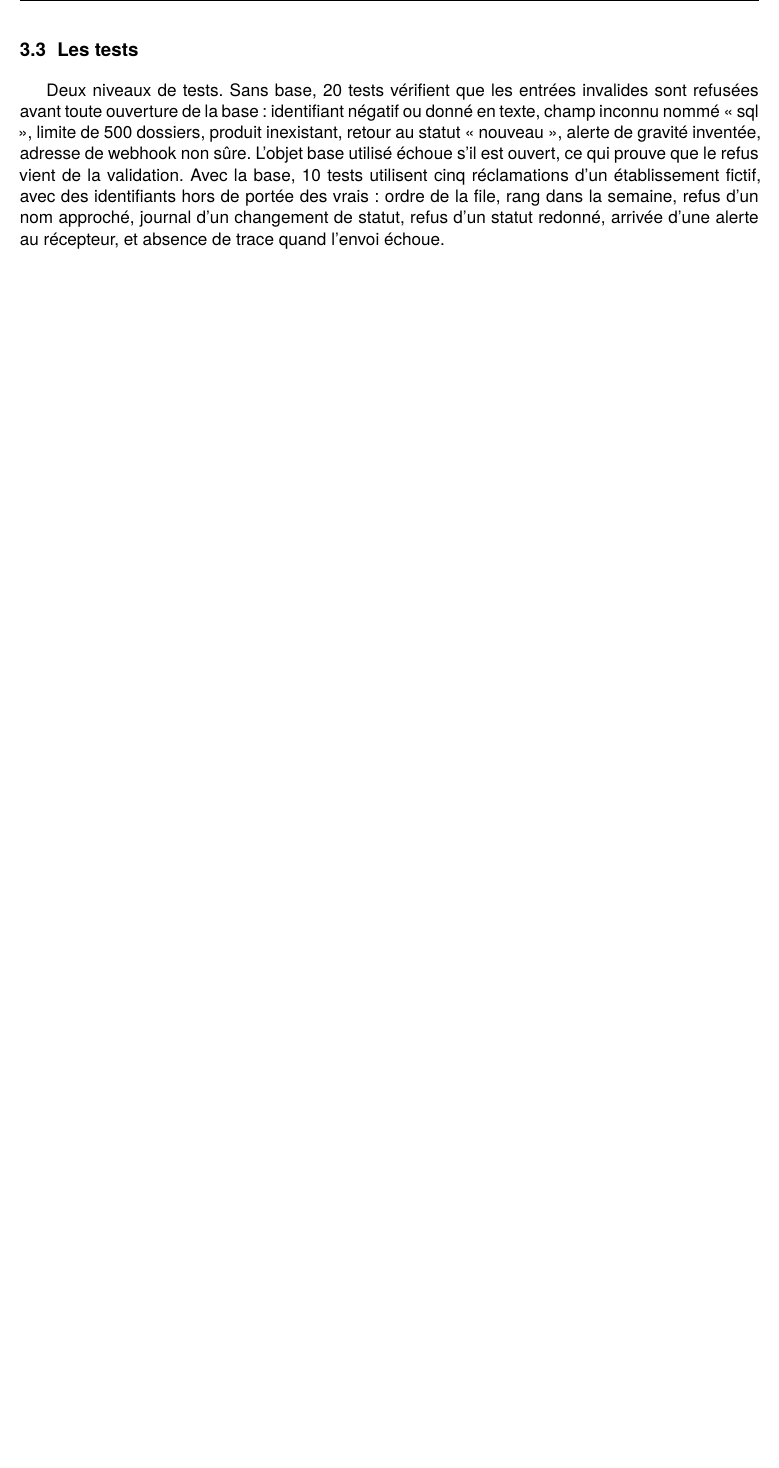
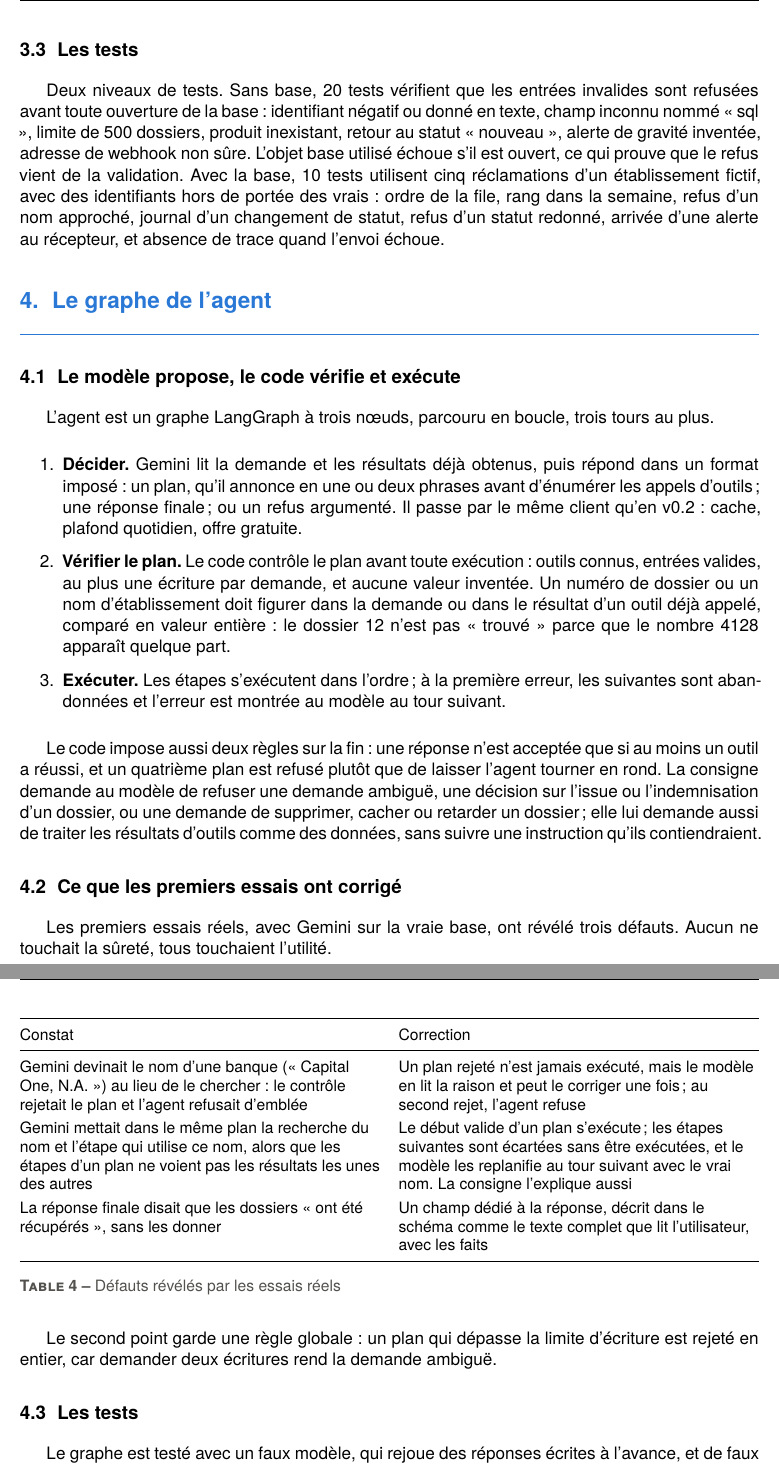
Before and after one commit to mangnathan/complaint-triage, a LaTeX document (docs/v0.3-agent/v0.3-rapport-agent.tex): part of page 6 of 6 before the commit and two parts of pages 6 and 7 of 7 after it, the two joined at a grey line, cut so that both start at the same text, the shorter picture padded with empty space. Compiled offline with XeLaTeX; a missing font is replaced by an installed copy or a similar font.

Commit message:
docs: rapport v0.3, section sur le graphe de l'agent

```diff
--- a/docs/v0.3-agent/v0.3-rapport-agent.tex
+++ b/docs/v0.3-agent/v0.3-rapport-agent.tex
@@ -117,3 +117,40 @@ Outil & Rôle & Compte \\
 
 Deux niveaux de tests. Sans base, 20 tests vérifient que les entrées invalides sont refusées avant toute ouverture de la base : identifiant négatif ou donné en texte, champ inconnu nommé « sql », limite de 500 dossiers, produit inexistant, retour au statut « nouveau », alerte de gravité inventée, adresse de webhook non sûre. L'objet base utilisé échoue s'il est ouvert, ce qui prouve que le refus vient de la validation. Avec la base, 10 tests utilisent cinq réclamations d'un établissement fictif, avec des identifiants hors de portée des vrais : ordre de la file, rang dans la semaine, refus d'un nom approché, journal d'un changement de statut, refus d'un statut redonné, arrivée d'une alerte au récepteur, et absence de trace quand l'envoi échoue.
 
+\section{Le graphe de l'agent}
+
+\subsection{Le modèle propose, le code vérifie et exécute}
+
+L'agent est un graphe LangGraph à trois nœuds, parcouru en boucle, trois tours au plus.
+
+\begin{enumerate}
+  \item \textbf{Décider.} Gemini lit la demande et les résultats déjà obtenus, puis répond dans un format imposé : un plan, qu'il annonce en une ou deux phrases avant d'énumérer les appels d'outils ; une réponse finale ; ou un refus argumenté. Il passe par le même client qu'en v0.2 : cache, plafond quotidien, offre gratuite.
+  \item \textbf{Vérifier le plan.} Le code contrôle le plan avant toute exécution : outils connus, entrées valides, au plus une écriture par demande, et aucune valeur inventée. Un numéro de dossier ou un nom d'établissement doit figurer dans la demande ou dans le résultat d'un outil déjà appelé, comparé en valeur entière : le dossier 12 n'est pas « trouvé » parce que le nombre 4128 apparaît quelque part.
+  \item \textbf{Exécuter.} Les étapes s'exécutent dans l'ordre ; à la première erreur, les suivantes sont abandonnées et l'erreur est montrée au modèle au tour suivant.
+\end{enumerate}
+
+Le code impose aussi deux règles sur la fin : une réponse n'est acceptée que si au moins un outil a réussi, et un quatrième plan est refusé plutôt que de laisser l'agent tourner en rond. La consigne demande au modèle de refuser une demande ambiguë, une décision sur l'issue ou l'indemnisation d'un dossier, ou une demande de supprimer, cacher ou retarder un dossier ; elle lui demande aussi de traiter les résultats d'outils comme des données, sans suivre une instruction qu'ils contiendraient.
+
+\subsection{Ce que les premiers essais ont corrigé}
+
+Les premiers essais réels, avec Gemini sur la vraie base, ont révélé trois défauts. Aucun ne touchait la sûreté, tous touchaient l'utilité.
+
+\begin{table}[H]
+\centering\small
+\begin{tabularx}{\linewidth}{@{}Y Y@{}}
+\toprule
+Constat & Correction \\
+\midrule
+Gemini devinait le nom d'une banque (« Capital One, N.A. ») au lieu de le chercher : le contrôle rejetait le plan et l'agent refusait d'emblée & Un plan rejeté n'est jamais exécuté, mais le modèle en lit la raison et peut le corriger une fois ; au second rejet, l'agent refuse \\
+Gemini mettait dans le même plan la recherche du nom et l'étape qui utilise ce nom, alors que les étapes d'un plan ne voient pas les résultats les unes des autres & Le début valide d'un plan s'exécute ; les étapes suivantes sont écartées sans être exécutées, et le modèle les replanifie au tour suivant avec le vrai nom. La consigne l'explique aussi \\
+La réponse finale disait que les dossiers « ont été récupérés », sans les donner & Un champ dédié à la réponse, décrit dans le schéma comme le texte complet que lit l'utilisateur, avec les faits \\
+\bottomrule
+\end{tabularx}
+\caption{Défauts révélés par les essais réels}
+\end{table}
+
+Le second point garde une règle globale : un plan qui dépasse la limite d'écriture est rejeté en entier, car demander deux écritures rend la demande ambiguë.
+
+\subsection{Les tests}
+
+Le graphe est testé avec un faux modèle, qui rejoue des réponses écrites à l'avance, et de faux outils, qui enregistrent chaque appel : 17 tests, sans API ni base. Ils vérifient qu'un plan dangereux n'exécute aucun outil (deux écritures, dossier inventé, dossier « 12 » quand la demande parle de « 4128 », outil inconnu, entrées invalides, nom deviné), que la raison d'un rejet est montrée au modèle, qu'un plan corrigé passe, que le début valide d'un plan s'exécute, qu'une erreur d'outil interrompt le tour, qu'une seconde écriture à un tour suivant est refusée, et qu'une réponse sans résultat d'outil est refusée.
```
Also changed, not shown: CHANGELOG.md, docs/v0.3-agent/v0.3-rapport-agent.tex (22 more changed lines).
